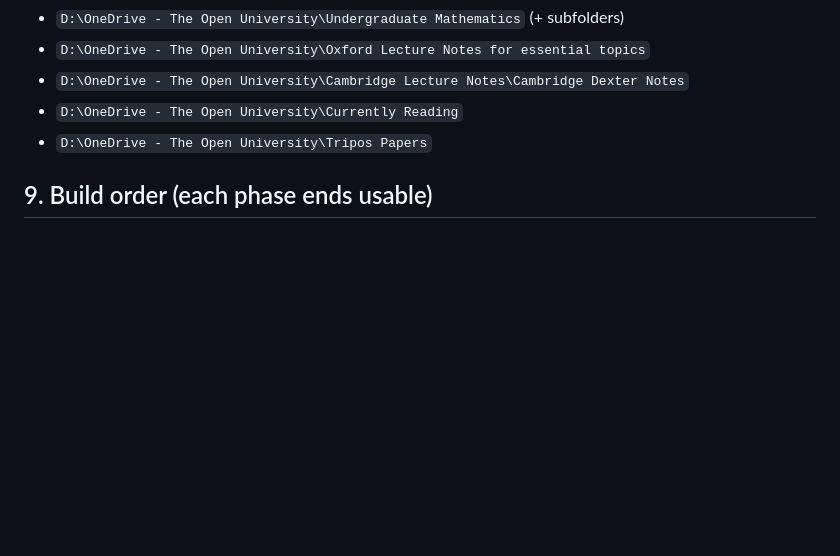
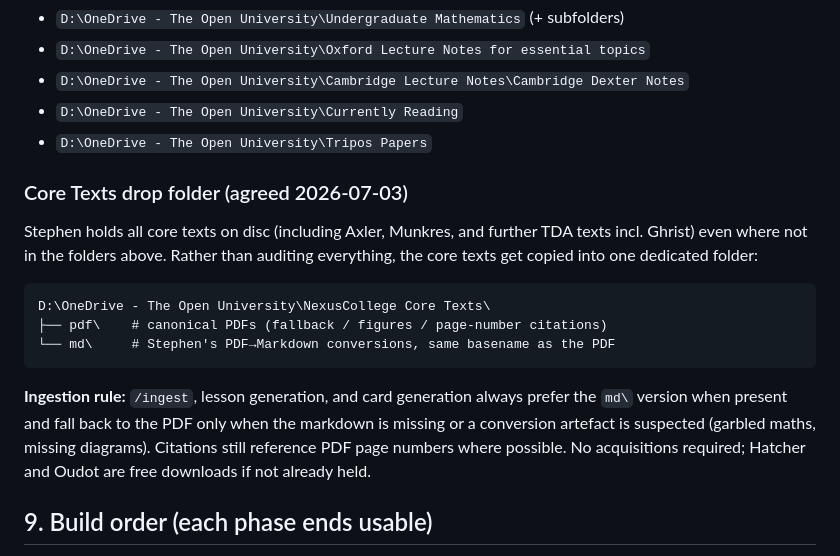
Before and after one commit to stephendor/MathUni, a Markdown page: docs/specs/2026-07-03-nexus-college-design.md, the part around the change. Drawn GitHub-style; blank space fills up the shorter version.

Commit message:
Add Core Texts drop folder and markdown-first ingestion rule
Co-Authored-By: Claude Fable 5 <noreply@anthropic.com>

````diff
--- a/docs/specs/2026-07-03-nexus-college-design.md
+++ b/docs/specs/2026-07-03-nexus-college-design.md
@@ -212,6 +212,25 @@ Folders of record:
 - `D:\OneDrive - The Open University\Currently Reading`
 - `D:\OneDrive - The Open University\Tripos Papers`
 
+### Core Texts drop folder (agreed 2026-07-03)
+
+Stephen holds all core texts on disc (including Axler, Munkres, and further
+TDA texts incl. Ghrist) even where not in the folders above. Rather than
+auditing everything, the core texts get copied into one dedicated folder:
+
+```
+D:\OneDrive - The Open University\NexusCollege Core Texts\
+├── pdf\    # canonical PDFs (fallback / figures / page-number citations)
+└── md\     # Stephen's PDF→Markdown conversions, same basename as the PDF
+```
+
+**Ingestion rule:** `/ingest`, lesson generation, and card generation always
+prefer the `md\` version when present and fall back to the PDF only when the
+markdown is missing or a conversion artefact is suspected (garbled maths,
+missing diagrams). Citations still reference PDF page numbers where possible.
+No acquisitions required; Hatcher and Oudot are free downloads if not already
+held.
+
 ## 9. Build order (each phase ends usable)
 
 1. **Phase 0** — Repo scaffold, MISSION.md, NOTES.md, syllabus DAG
````
